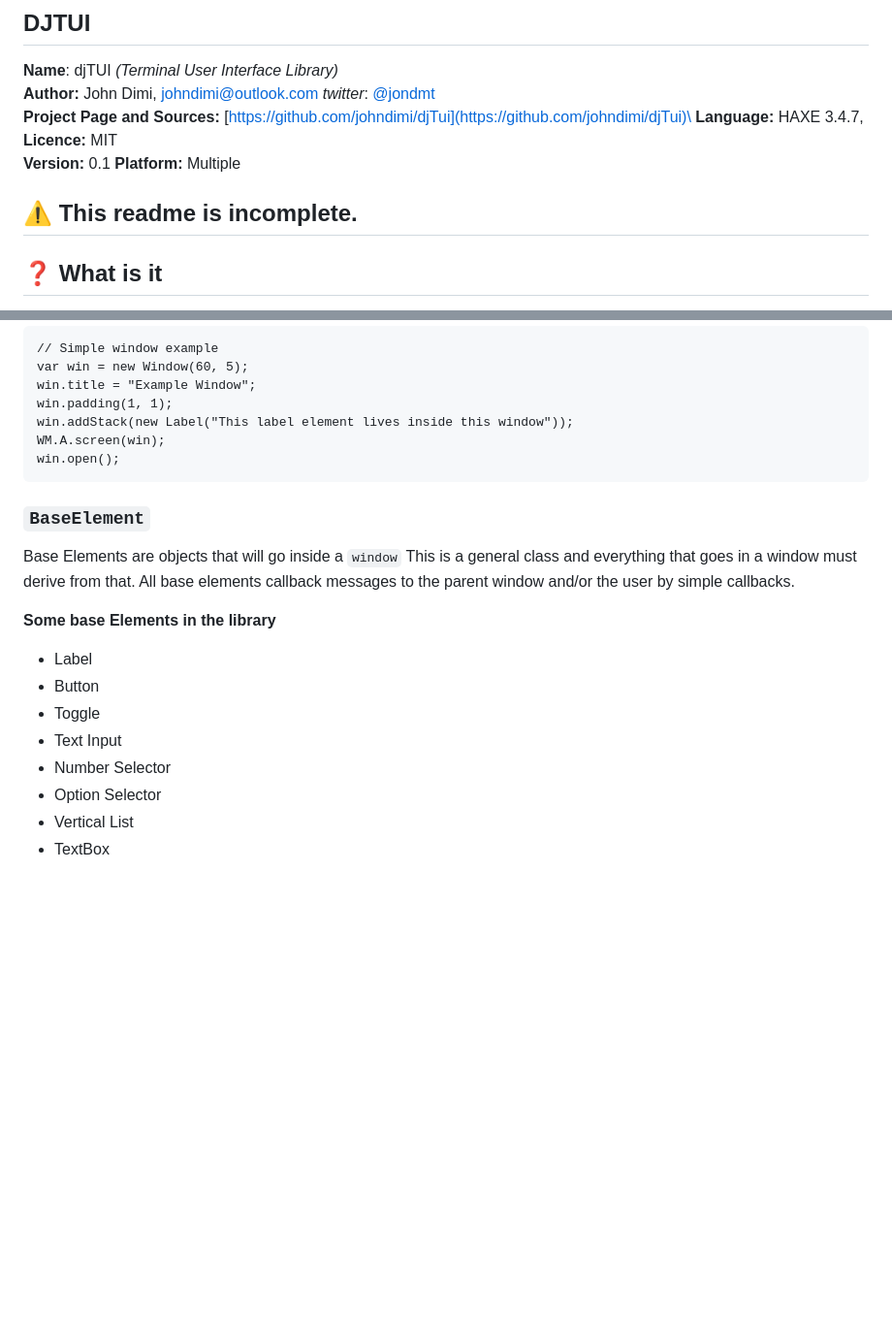
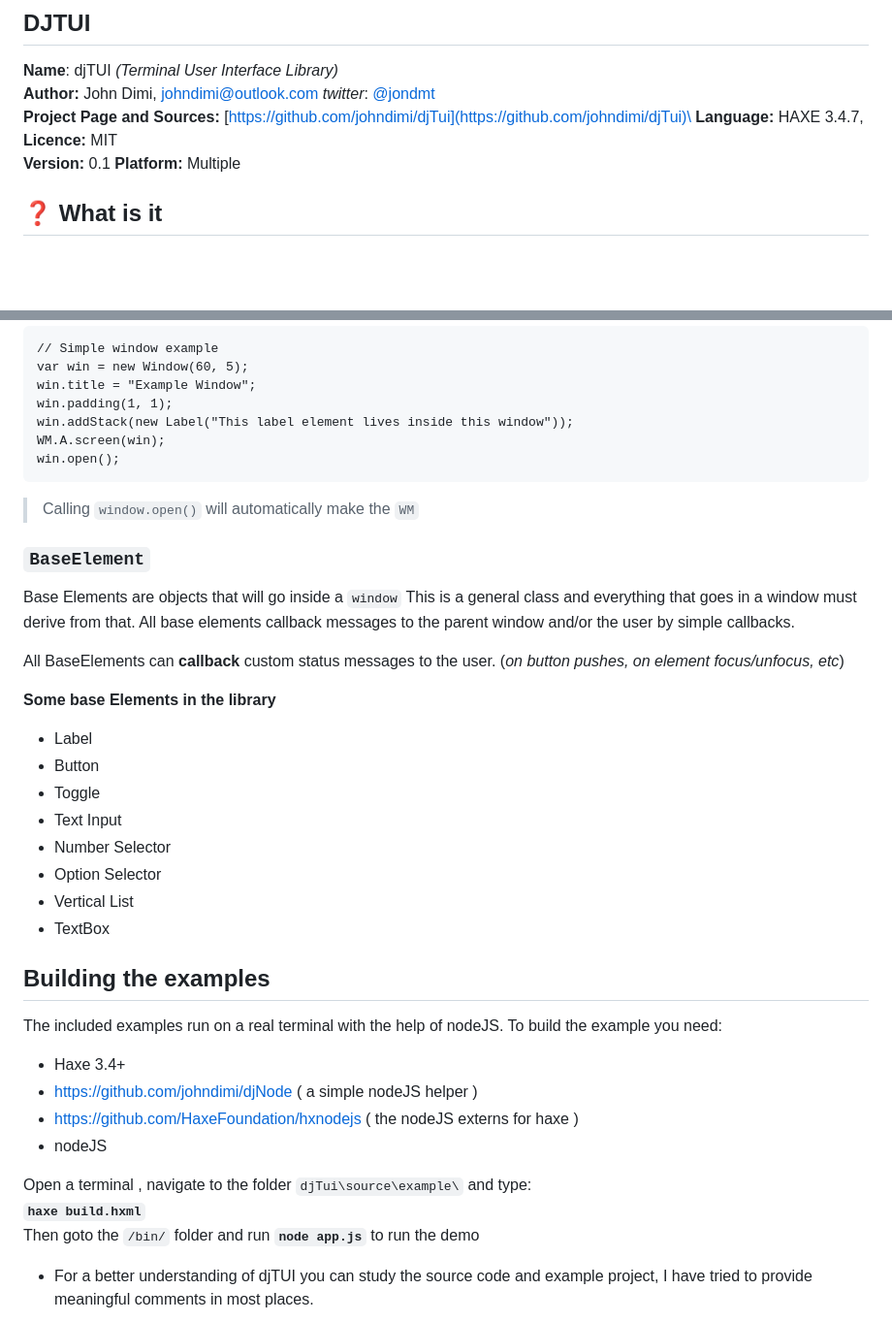
Before and after one commit to john32b/djTui, a Markdown page: readme.md, 2 parts joined by grey strips. Shown: that part at 97% size. GitHub-like rendering; blank space fills up the shorter version.

````diff
--- a/readme.md
+++ b/readme.md
@@ -6,9 +6,6 @@
 **Project Page and Sources:** [https://github.com/johndimi/djTui](https://github.com/johndimi/djTui)\
 **Language:** HAXE 3.4.7, **Licence:** MIT\
 **Version:** 0.1 **Platform:** Multiple
-
-
-## :warning: This readme is incomplete.
 
 
 ## :question: What is it
@@ -54,9 +62,14 @@ WM.A.screen(win);
 win.open();
 ```
 
+> Calling `window.open()` will automatically make the `WM`
+
 ### `BaseElement`
 
 Base Elements are objects that will go inside a `window` This is a general class and everything that goes in a window must derive from that. All base elements callback messages to the parent window and/or the user by simple callbacks.
+
+All BaseElements can **callback** custom status messages to the user. (*on button pushes, on element focus/unfocus, etc*)
+
 
 **Some base Elements in the library**
 
@@ -70,3 +83,17 @@ Base Elements are objects that will go inside a `window` This is a general class
 - TextBox
 
 
+## Building the examples
+
+The included examples run on a real terminal with the help of nodeJS. To build the example you need:
+- Haxe 3.4+
+- https://github.com/johndimi/djNode ( a simple nodeJS helper )
+- https://github.com/HaxeFoundation/hxnodejs ( the nodeJS externs for haxe )
+- nodeJS
+
+Open a terminal , navigate to the folder `djTui\source\example\`  and type: \
+**`haxe build.hxml`**\
+Then goto the `/bin/` folder and run **`node app.js`** to run the demo
+
+- For a better understanding of djTUI you can study the source code and example project, I have tried to provide meaningful comments in most places.
+
````
Also changed, not shown: other parts of readme.md (+46 -0 lines), CHANGELOG.MD (added, +5 -0 lines), example/readme.md (added, +11 -0 lines), images/demo_03.gif (added), images/demo_program.png (added), 10 other files.
